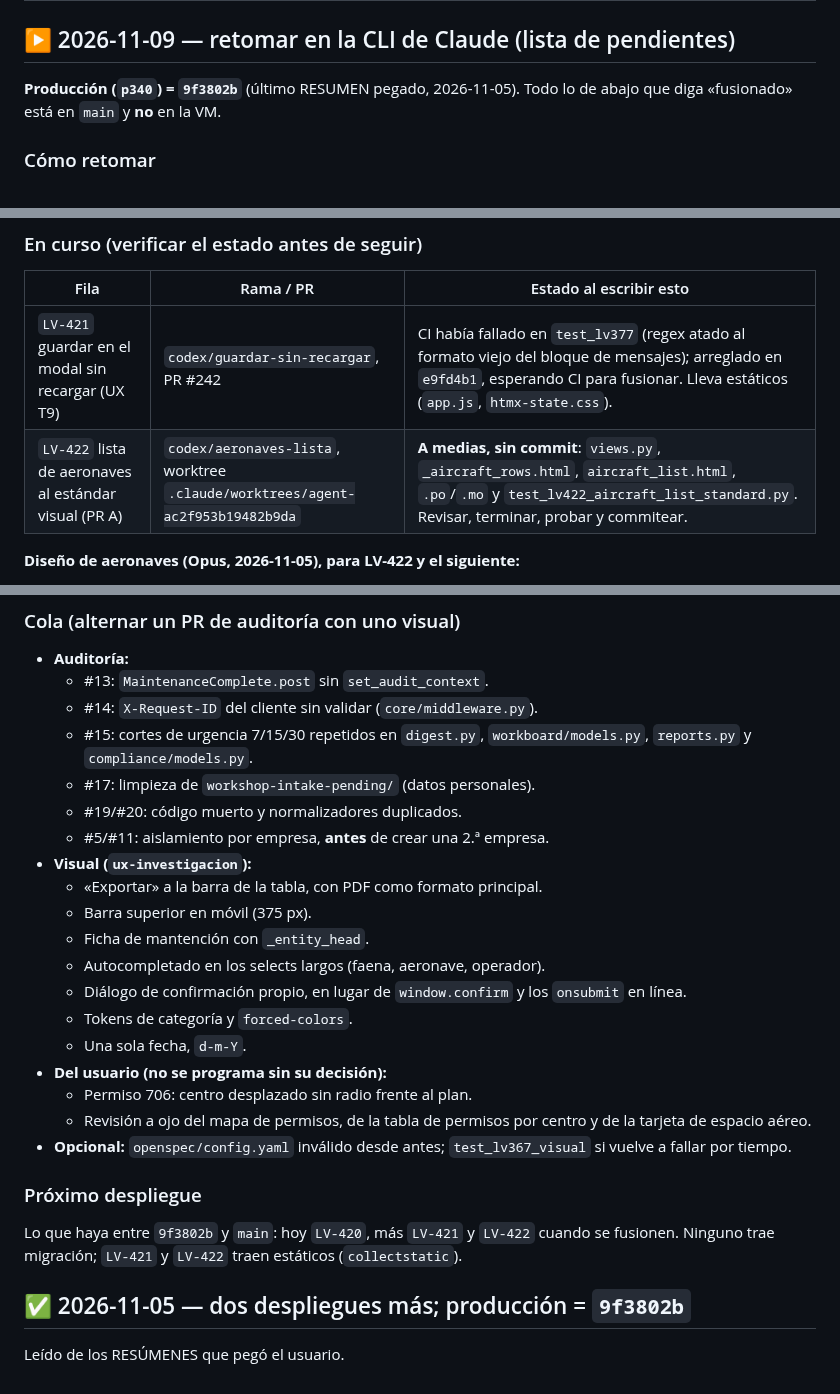
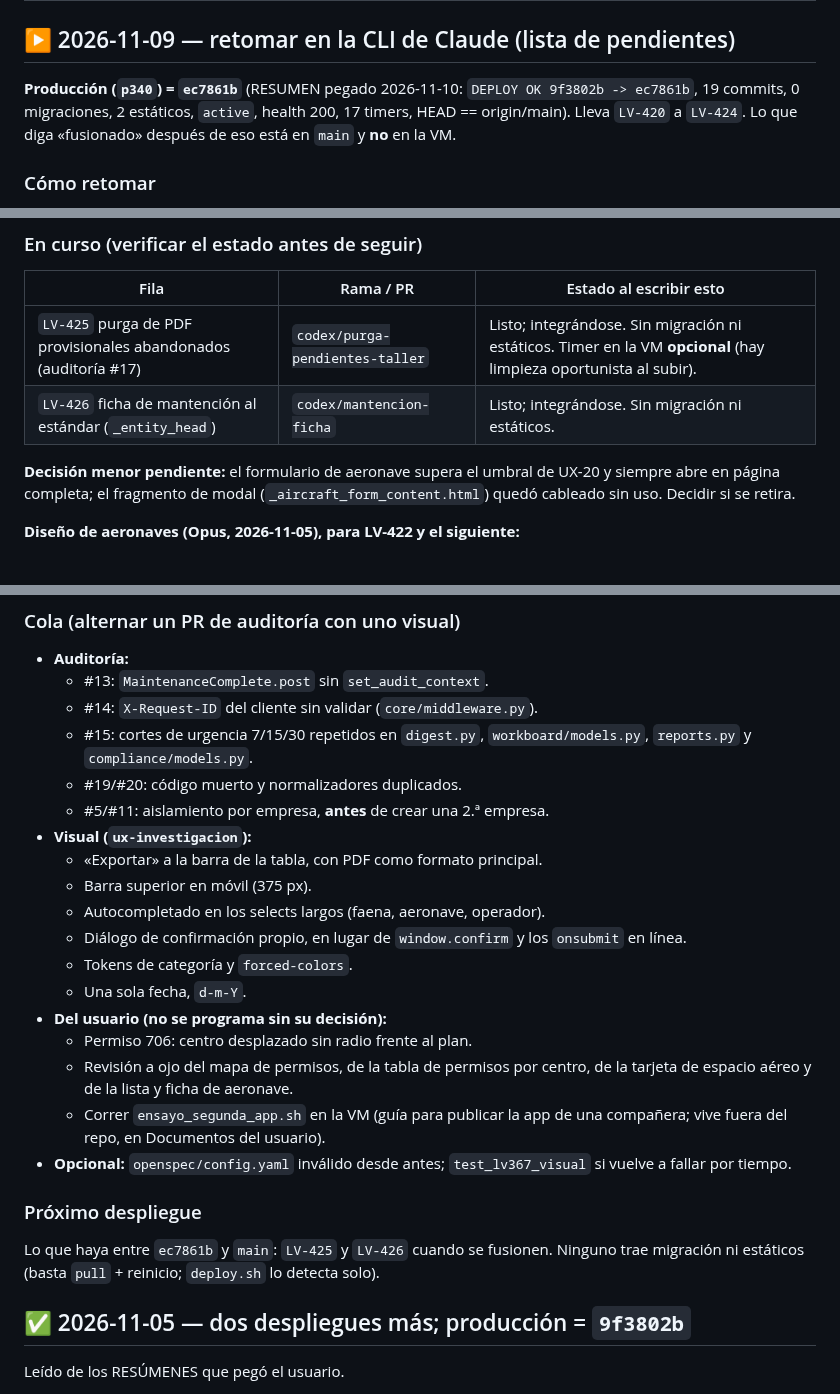
Before and after one commit to DovaCrii/AeroControl, a Markdown page: HANDOFF.md, 3 parts joined by grey strips. GitHub-like rendering.

Commit message:
docs(handoff): despliegue de ec7861b y pendientes al dia

```diff
--- a/HANDOFF.md
+++ b/HANDOFF.md
@@ -2,7 +2,7 @@
 
 ## ▶️ 2026-11-09 — retomar en la CLI de Claude (lista de pendientes)
 
-**Producción (`p340`) = `9f3802b`** (último RESUMEN pegado, 2026-11-05). Todo lo de abajo que diga «fusionado» está en `main` y **no** en la VM.
+**Producción (`p340`) = `ec7861b`** (RESUMEN pegado 2026-11-10: `DEPLOY OK 9f3802b -> ec7861b`, 19 commits, 0 migraciones, 2 estáticos, `active`, health 200, 17 timers, HEAD == origin/main). Lleva `LV-420` a `LV-424`. Lo que diga «fusionado» después de eso está en `main` y **no** en la VM.
 
 ### Cómo retomar
 1. `git fetch origin && git log --oneline -5 origin/main` y `gh pr list --state open`: lo que cambió desde esta nota manda.
@@ -14,8 +14,10 @@
 ### En curso (verificar el estado antes de seguir)
 | Fila | Rama / PR | Estado al escribir esto |
 |---|---|---|
-| `LV-421` guardar en el modal sin recargar (UX T9) | `codex/guardar-sin-recargar`, PR #242 | CI había fallado en `test_lv377` (regex atado al formato viejo del bloque de mensajes); arreglado en `e9fd4b1`, esperando CI para fusionar. Lleva estáticos (`app.js`, `htmx-state.css`). |
-| `LV-422` lista de aeronaves al estándar visual (PR A) | `codex/aeronaves-lista`, worktree `.claude/worktrees/agent-ac2f953b19482b9da` | **A medias, sin commit**: `views.py`, `_aircraft_rows.html`, `aircraft_list.html`, `.po`/`.mo` y `test_lv422_aircraft_list_standard.py`. Revisar, terminar, probar y commitear. |
+| `LV-425` purga de PDF provisionales abandonados (auditoría #17) | `codex/purga-pendientes-taller` | Listo; integrándose. Sin migración ni estáticos. Timer en la VM **opcional** (hay limpieza oportunista al subir). |
+| `LV-426` ficha de mantención al estándar (`_entity_head`) | `codex/mantencion-ficha` | Listo; integrándose. Sin migración ni estáticos. |
+
+**Decisión menor pendiente:** el formulario de aeronave supera el umbral de UX-20 y siempre abre en página completa; el fragmento de modal (`_aircraft_form_content.html`) quedó cableado sin uso. Decidir si se retira.
 
 **Diseño de aeronaves (Opus, 2026-11-05), para LV-422 y el siguiente:**
 - **PR A, lista:**
@@ -46,24 +48,23 @@
   - #13: `MaintenanceComplete.post` sin `set_audit_context`.
   - #14: `X-Request-ID` del cliente sin validar (`core/middleware.py`).
   - #15: cortes de urgencia 7/15/30 repetidos en `digest.py`, `workboard/models.py`, `reports.py` y `compliance/models.py`.
-  - #17: limpieza de `workshop-intake-pending/` (datos personales).
   - #19/#20: código muerto y normalizadores duplicados.
   - #5/#11: aislamiento por empresa, **antes** de crear una 2.ª empresa.
 - **Visual (`ux-investigacion`):**
   - «Exportar» a la barra de la tabla, con PDF como formato principal.
   - Barra superior en móvil (375 px).
-  - Ficha de mantención con `_entity_head`.
   - Autocompletado en los selects largos (faena, aeronave, operador).
   - Diálogo de confirmación propio, en lugar de `window.confirm` y los `onsubmit` en línea.
   - Tokens de categoría y `forced-colors`.
   - Una sola fecha, `d-m-Y`.
 - **Del usuario (no se programa sin su decisión):**
   - Permiso 706: centro desplazado sin radio frente al plan.
-  - Revisión a ojo del mapa de permisos, de la tabla de permisos por centro y de la tarjeta de espacio aéreo.
+  - Revisión a ojo del mapa de permisos, de la tabla de permisos por centro, de la tarjeta de espacio aéreo y de la lista y ficha de aeronave.
+  - Correr `ensayo_segunda_app.sh` en la VM (guía para publicar la app de una compañera; vive fuera del repo, en Documentos del usuario).
 - **Opcional:** `openspec/config.yaml` inválido desde antes; `test_lv367_visual` si vuelve a fallar por tiempo.
 
 ### Próximo despliegue
-Lo que haya entre `9f3802b` y `main`: hoy `LV-420`, más `LV-421` y `LV-422` cuando se fusionen. Ninguno trae migración; `LV-421` y `LV-422` traen estáticos (`collectstatic`).
+Lo que haya entre `ec7861b` y `main`: `LV-425` y `LV-426` cuando se fusionen. Ninguno trae migración ni estáticos (basta `pull` + reinicio; `deploy.sh` lo detecta solo).
 
 ## ✅ 2026-11-05 — dos despliegues más; producción = `9f3802b`
 
```
